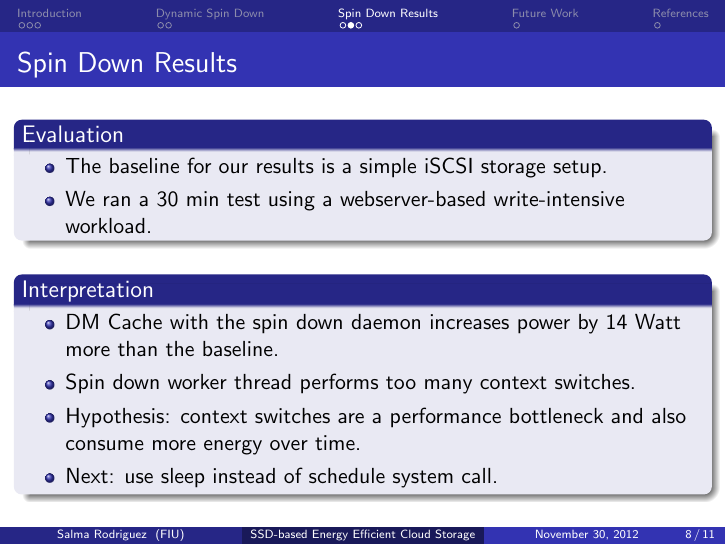
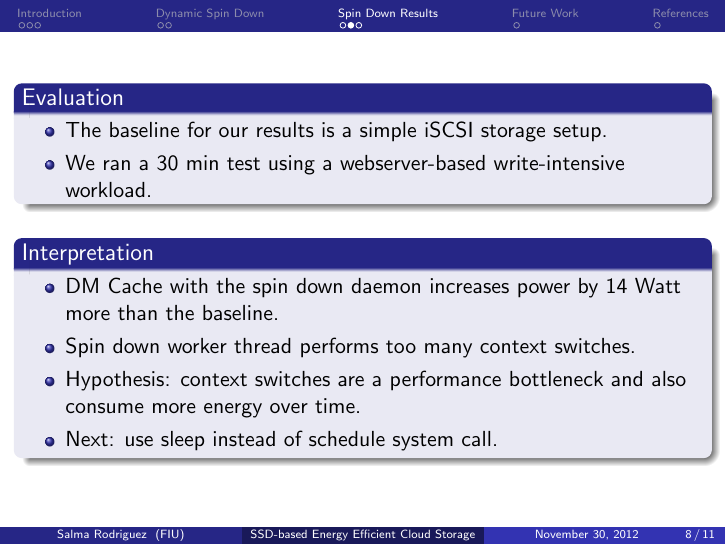
Before and after one commit to salma-rodriguez/senior-project, LaTeX slides (presentation/slides.tex): page 8 of 11. Compiled offline with pdfLaTeX.

```diff
--- a/presentation/slides.tex
+++ b/presentation/slides.tex
@@ -136,7 +136,6 @@
     \end{figure}
 \end{frame}
 \begin{frame}
-    \frametitle{Spin Down Results}
     \begin{block}{Evaluation}
 	\begin{itemize}
 	    \item The baseline for our results is a simple iSCSI storage setup.
```
